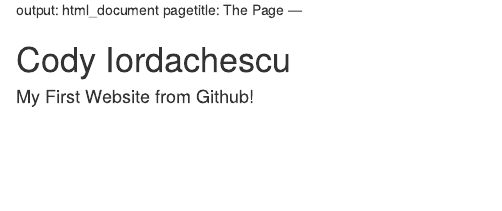
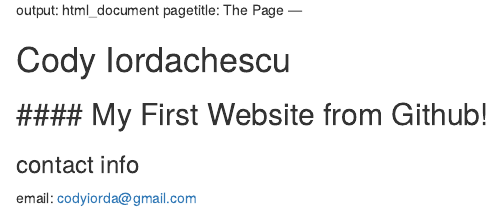
Before and after one commit to Deltoidea/Deltoidea.github.io, an R Markdown document (index.rmd): the page in a window 1100 px wide, from its top. Rendered offline with R 4.5, knitr and Pandoc, with nearby package versions.

Commit message:
contact info

```diff
--- a/index.rmd
+++ b/index.rmd
@@ -6,3 +6,6 @@ pagetitle: The Page
 
 # Cody Iordachescu
 #### My First Website from Github!
+---
+### contact info
+email: codyiorda@gmail.com
```
